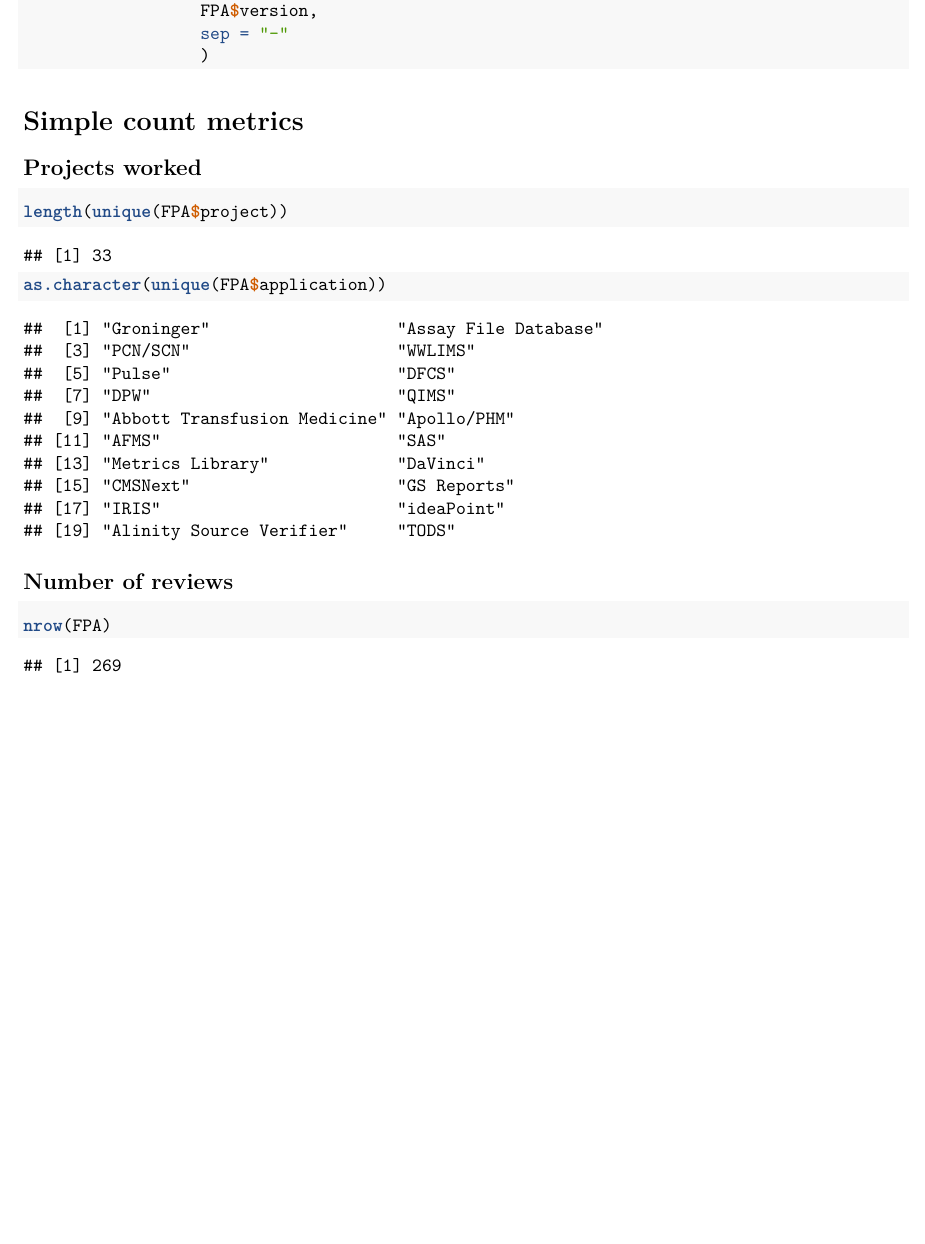
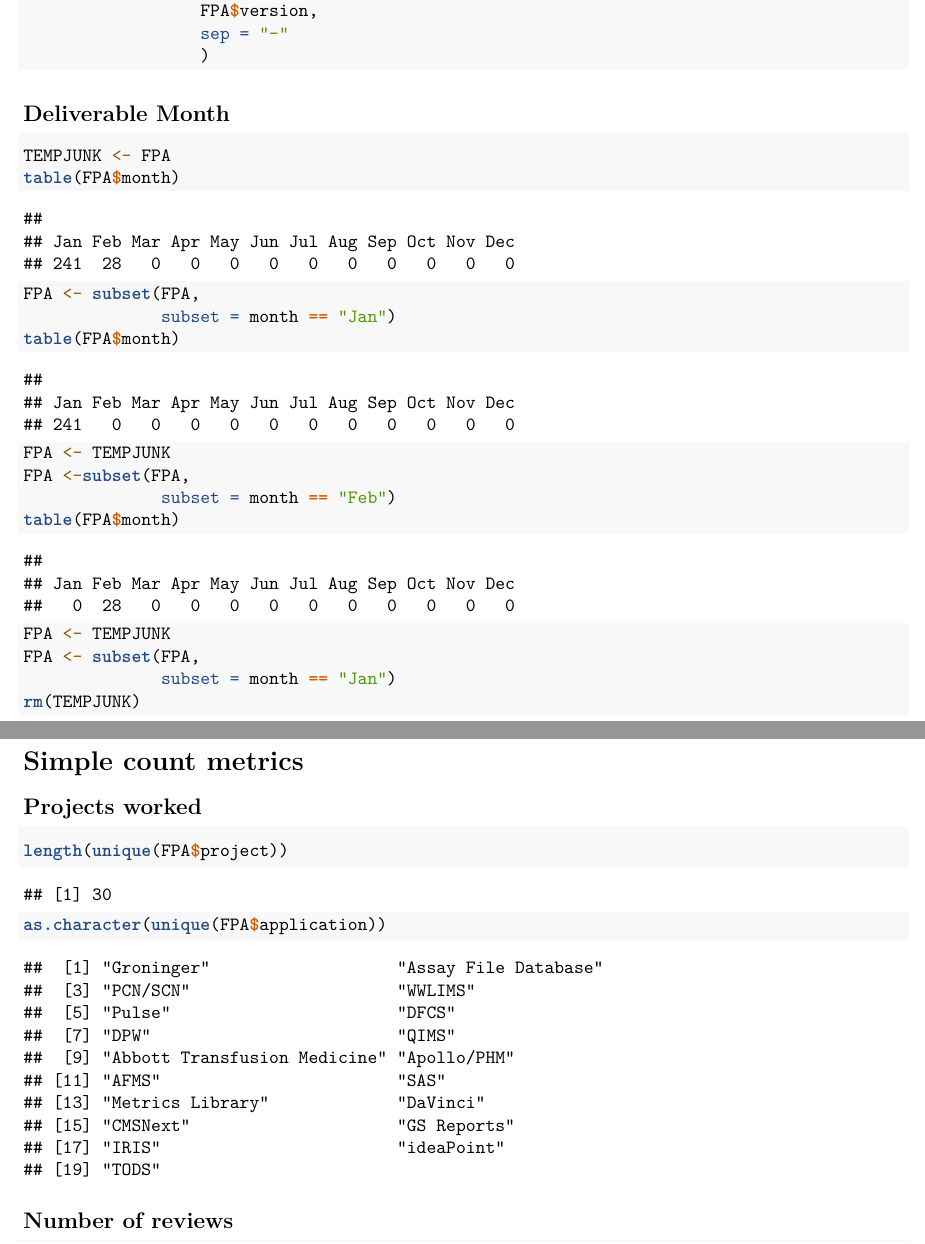
Before and after one commit to ab9sq/firstPassAcceptance, an R Markdown document (explorer.Rmd): part of page 4 of 8 before the commit and two parts of pages 4 and 5 of 8 after it, the two joined at a grey line, cut so that both start at the same text, the shorter picture padded with empty space. Rendered offline with R 4.5, knitr and Pandoc, then LaTeX, with nearby package versions.

Commit message:
filtering by month

````diff
--- a/explorer.Rmd
+++ b/explorer.Rmd
@@ -162,6 +162,25 @@
                   )
 ```
 
+## Deliverable Month
+
+```{r}
+TEMPJUNK <- FPA
+table(FPA$month)
+FPA <- subset(FPA,
+              subset = month == "Jan")
+table(FPA$month)
+FPA <- TEMPJUNK
+FPA <-subset(FPA,
+              subset = month == "Feb")
+table(FPA$month)
+FPA <- TEMPJUNK
+FPA <- subset(FPA,
+              subset = month == "Jan")
+rm(TEMPJUNK)
+```
+
+
 # Simple count metrics
 ## Projects worked
 ```{r}
````
Also changed, not shown: explorer.pdf.
